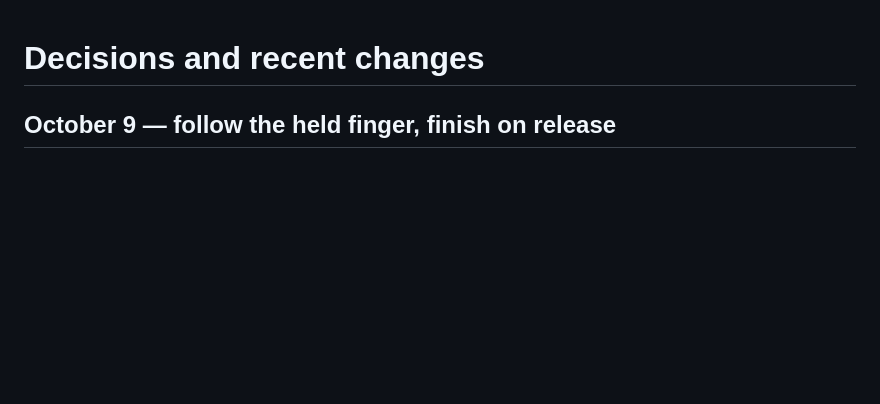
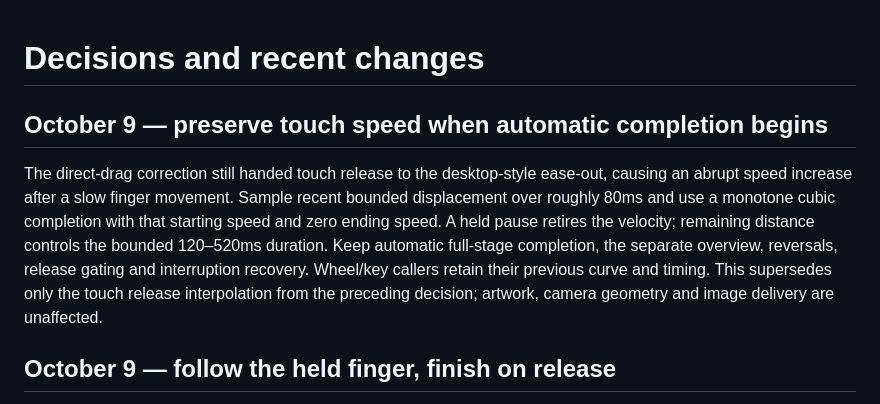
Before and after one commit to daddydownes/victorious, a Markdown page: docs/DECISIONS.md, the part around the change. Rendered like a GitHub page; blank space fills up the shorter version.

```diff
--- a/docs/DECISIONS.md
+++ b/docs/DECISIONS.md
@@ -1,4 +1,8 @@
 # Decisions and recent changes
+
+## October 9 — preserve touch speed when automatic completion begins
+
+The direct-drag correction still handed touch release to the desktop-style ease-out, causing an abrupt speed increase after a slow finger movement. Sample recent bounded displacement over roughly 80ms and use a monotone cubic completion with that starting speed and zero ending speed. A held pause retires the velocity; remaining distance controls the bounded 120–520ms duration. Keep automatic full-stage completion, the separate overview, reversals, release gating and interruption recovery. Wheel/key callers retain their previous curve and timing. This supersedes only the touch release interpolation from the preceding decision; artwork, camera geometry and image delivery are unaffected.
 
 ## October 9 — follow the held finger, finish on release
 
```
Also changed, not shown: docs/ARCHITECTURE.md (+2 -0 lines), docs/STATUS.md (+6 -0 lines).
